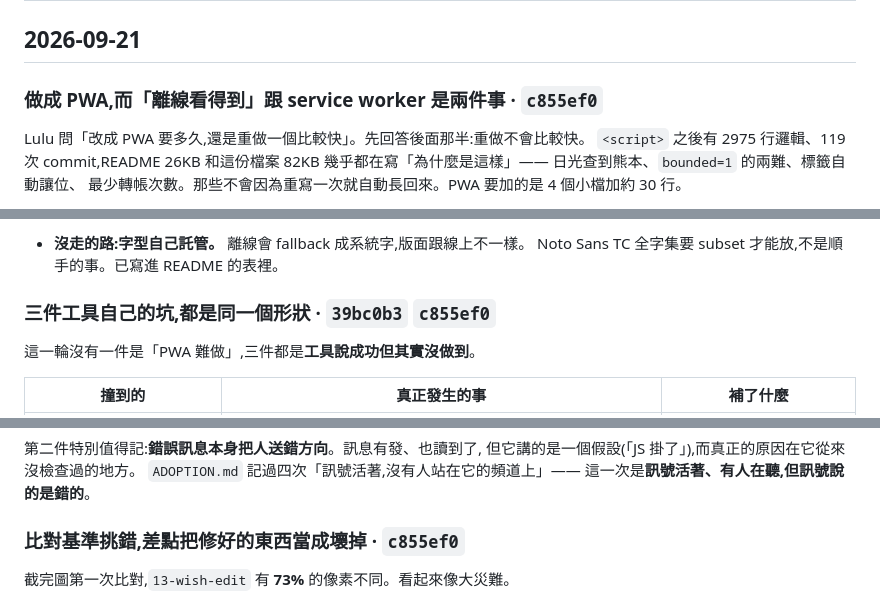
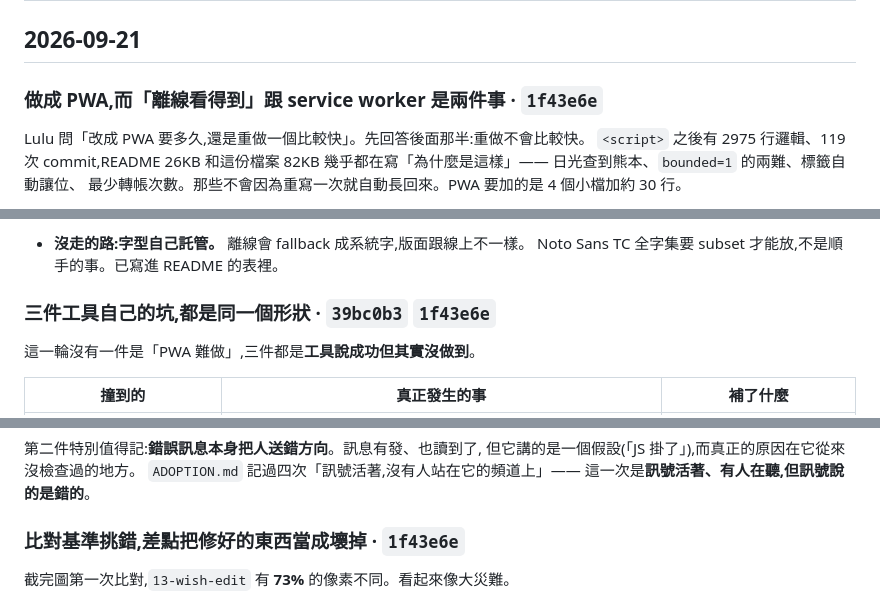
Before and after one commit to aluludesign/playground, a Markdown page: DECISIONS.md, 3 parts joined by grey strips. GitHub-like rendering.

Commit message:
Point the log at hashes that will still be there
The three entries written this round cited `c855ef0`, which stopped existing
the moment the commit was amended to carry them. The object survives in the
reflog, so `git show` still works today and the citation looks fine — until
gc runs and the only link between a decision and its code goes dead.

The log's own instructions say to come back and fill the hash in after
committing. That cannot be an amend: the amend is what changes the hash.

Co-Authored-By: Claude Opus 5 <noreply@anthropic.com>

```diff
--- a/DECISIONS.md
+++ b/DECISIONS.md
@@ -53,7 +53,7 @@ commit 之後回來把 hash 補上。還沒 commit 的先寫 `未進版控`。
 
 ## 2026-09-21
 
-### 做成 PWA,而「離線看得到」跟 service worker 是兩件事 · `c855ef0`
+### 做成 PWA,而「離線看得到」跟 service worker 是兩件事 · `1f43e6e`
 
 Lulu 問「改成 PWA 要多久,還是重做一個比較快」。先回答後面那半:重做不會比較快。
 `<script>` 之後有 2975 行邏輯、119 次 commit,README 26KB 和這份檔案 82KB
@@ -114,7 +114,7 @@ Lulu 問「改成 PWA 要多久,還是重做一個比較快」。先回答後面
 - **沒走的路:字型自己託管。** 離線會 fallback 成系統字,版面跟線上不一樣。
   Noto Sans TC 全字集要 subset 才能放,不是順手的事。已寫進 README 的表裡。
 
-### 三件工具自己的坑,都是同一個形狀 · `39bc0b3` `c855ef0`
+### 三件工具自己的坑,都是同一個形狀 · `39bc0b3` `1f43e6e`
 
 這一輪沒有一件是「PWA 難做」,三件都是**工具說成功但其實沒做到**。
 
@@ -129,7 +129,7 @@ Lulu 問「改成 PWA 要多久,還是重做一個比較快」。先回答後面
 `ADOPTION.md` 記過四次「訊號活著,沒有人站在它的頻道上」——
 這一次是**訊號活著、有人在聽,但訊號說的是錯的**。
 
-### 比對基準挑錯,差點把修好的東西當成壞掉 · `c855ef0`
+### 比對基準挑錯,差點把修好的東西當成壞掉 · `1f43e6e`
 
 截完圖第一次比對,`13-wish-edit` 有 **73%** 的像素不同。看起來像大災難。
 
```
